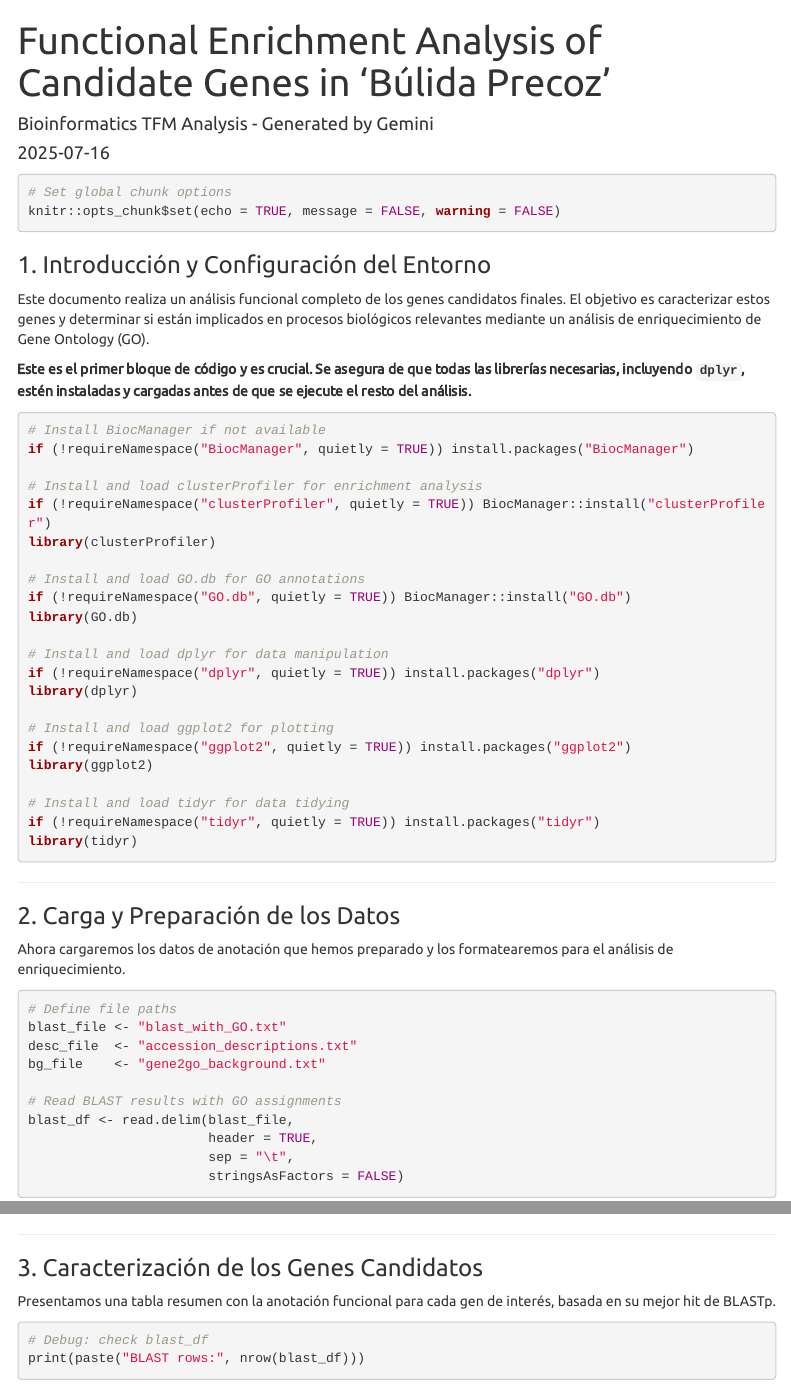
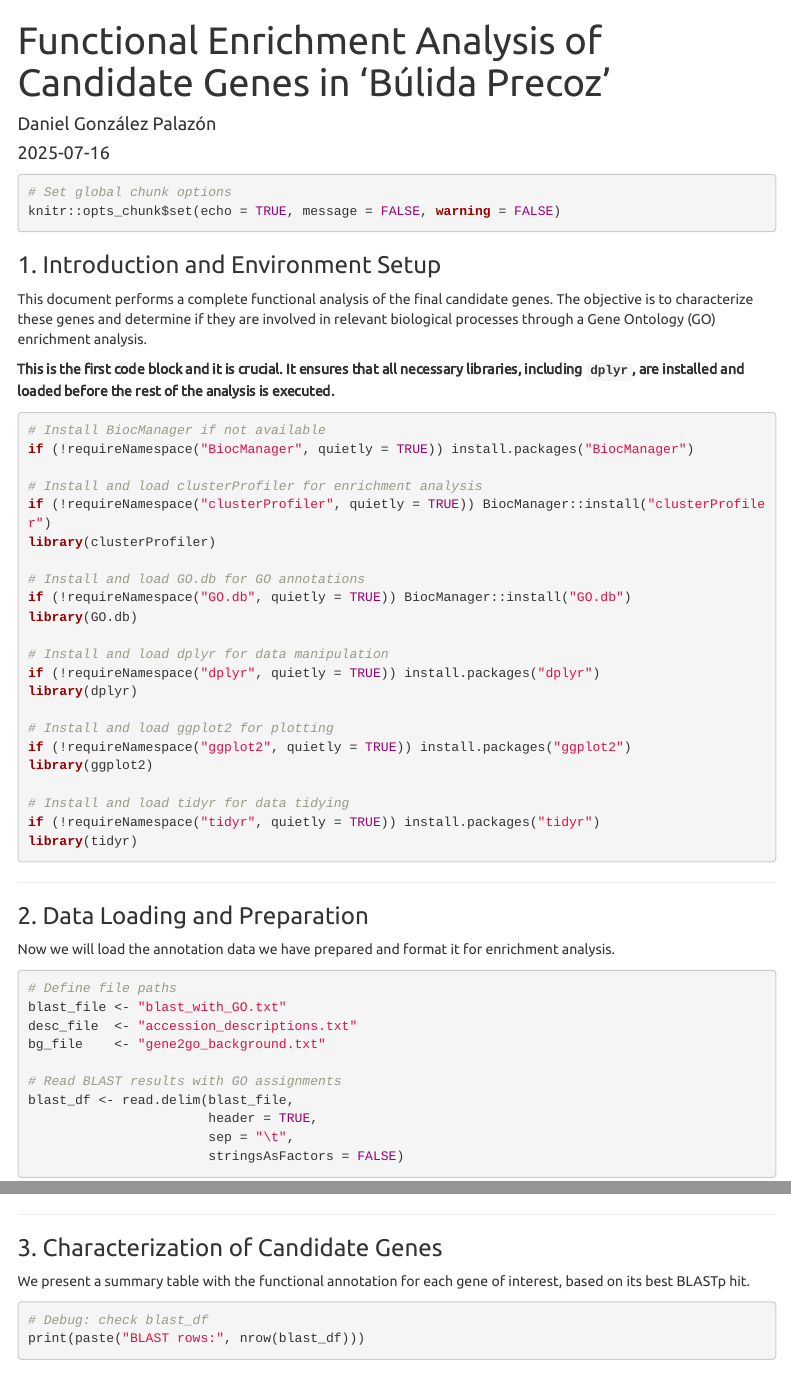
Before and after one commit to DanielGP121/TFM_Bulida_Precoz_Repository, an R Markdown document (6_Final_Analysis_Notebooks/6_run_GO_enrichment_v2.Rmd): the page in a window 1100 px wide, from its top, and a second part further down, joined at a grey line. Rendered offline with R 4.5, knitr and Pandoc, with nearby package versions; some code elsewhere in the file could not run offline; menus at the side of the page are left out.

Commit message:
Actualizado 6_run_GO_enrichment_v2.Rmd

````diff
--- a/6_Final_Analysis_Notebooks/6_run_GO_enrichment_v2.Rmd
+++ b/6_Final_Analysis_Notebooks/6_run_GO_enrichment_v2.Rmd
@@ -1,6 +1,6 @@
 ---
 title: "Functional Enrichment Analysis of Candidate Genes in 'Búlida Precoz'"
-author: "Bioinformatics TFM Analysis - Generated by Gemini"
+author: "Daniel González Palazón"
 date: "`r Sys.Date()`"
 output:
   html_document:
@@ -15,11 +15,12 @@ knitr::opts_chunk$set(echo = TRUE, message = FALSE, warning = FALSE)
 
 ```
 
-### 1. Introducción y Configuración del Entorno
+### 1. Introduction and Environment Setup
 
-Este documento realiza un análisis funcional completo de los genes candidatos finales. El objetivo es caracterizar estos genes y determinar si están implicados en procesos biológicos relevantes mediante un análisis de enriquecimiento de Gene Ontology (GO).
+This document performs a complete functional analysis of the final candidate genes. The objective is to characterize these genes and determine if they are involved in relevant biological processes through a Gene Ontology (GO) enrichment analysis.
 
-**Este es el primer bloque de código y es crucial. Se asegura de que todas las librerías necesarias, incluyendo `dplyr`, estén instaladas y cargadas antes de que se ejecute el resto del análisis.**
+**This is the first code block and it is crucial. It ensures that all necessary libraries, including `dplyr`, are installed and loaded before the rest of the analysis is executed.**
+
 
 ```{r libraries, message=FALSE, warning=FALSE}
 # Install BiocManager if not available
@@ -48,9 +49,9 @@ library(tidyr)
 
 ---
 
-### 2. Carga y Preparación de los Datos
+### 2. Data Loading and Preparation
 
-Ahora cargaremos los datos de anotación que hemos preparado y los formatearemos para el análisis de enriquecimiento.
+Now we will load the annotation data we have prepared and format it for enrichment analysis.
 
 ```{r load-data}
 # Define file paths
@@ -80,9 +81,9 @@ colnames(bg_df) <- c("gene", "GO_ID")
 
 ---
 
-### 3. Caracterización de los Genes Candidatos
+### 3. Characterization of Candidate Genes
 
-Presentamos una tabla resumen con la anotación funcional para cada gen de interés, basada en su mejor hit de BLASTp.
+We present a summary table with the functional annotation for each gene of interest, based on its best BLASTp hit.
 
 ```{r summary-table}
 # Debug: check blast_df
````
Also changed, not shown: 6_Final_Analysis_Notebooks/6_run_GO_enrichment_v2.Rmd (4 more changed lines).
